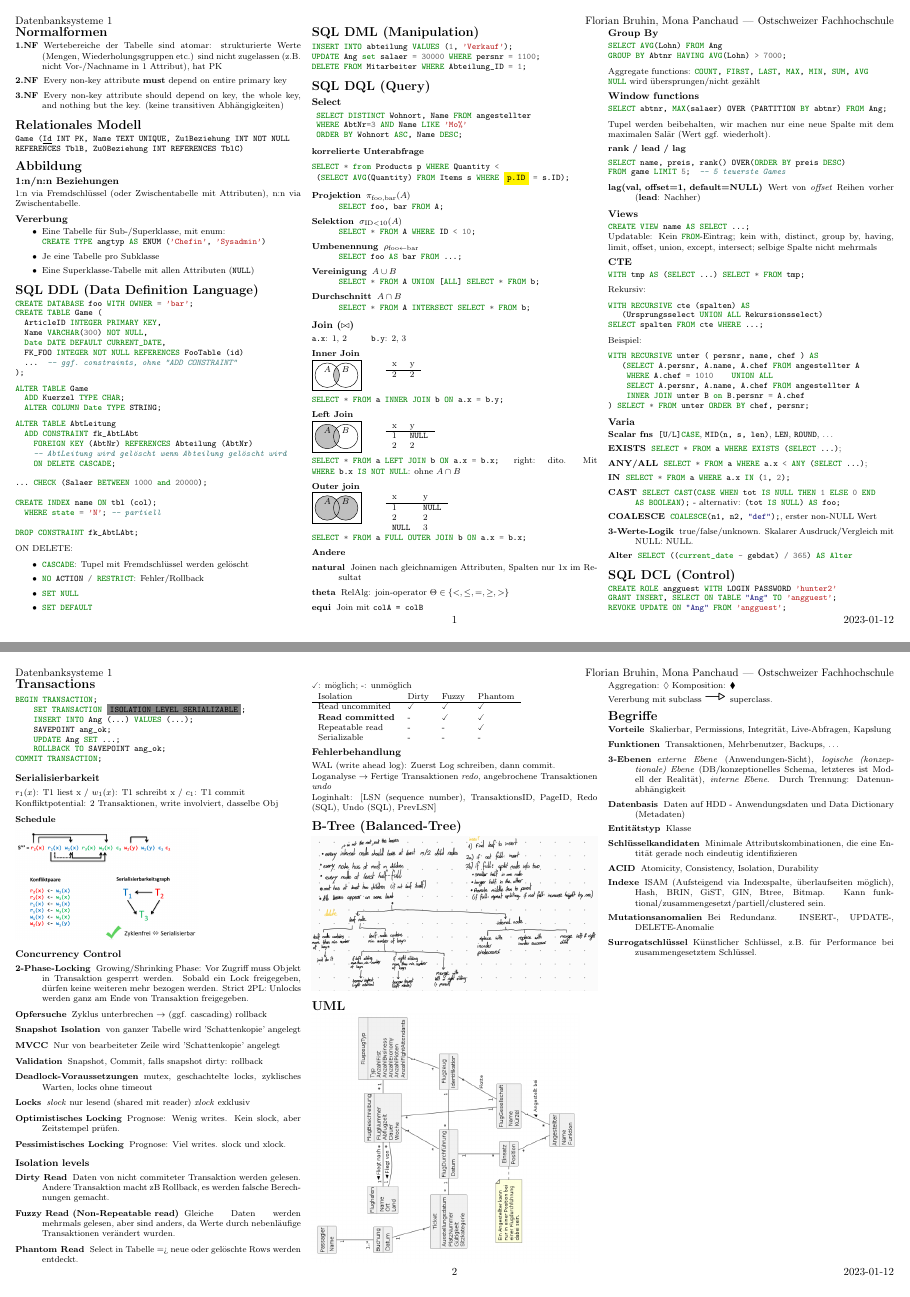
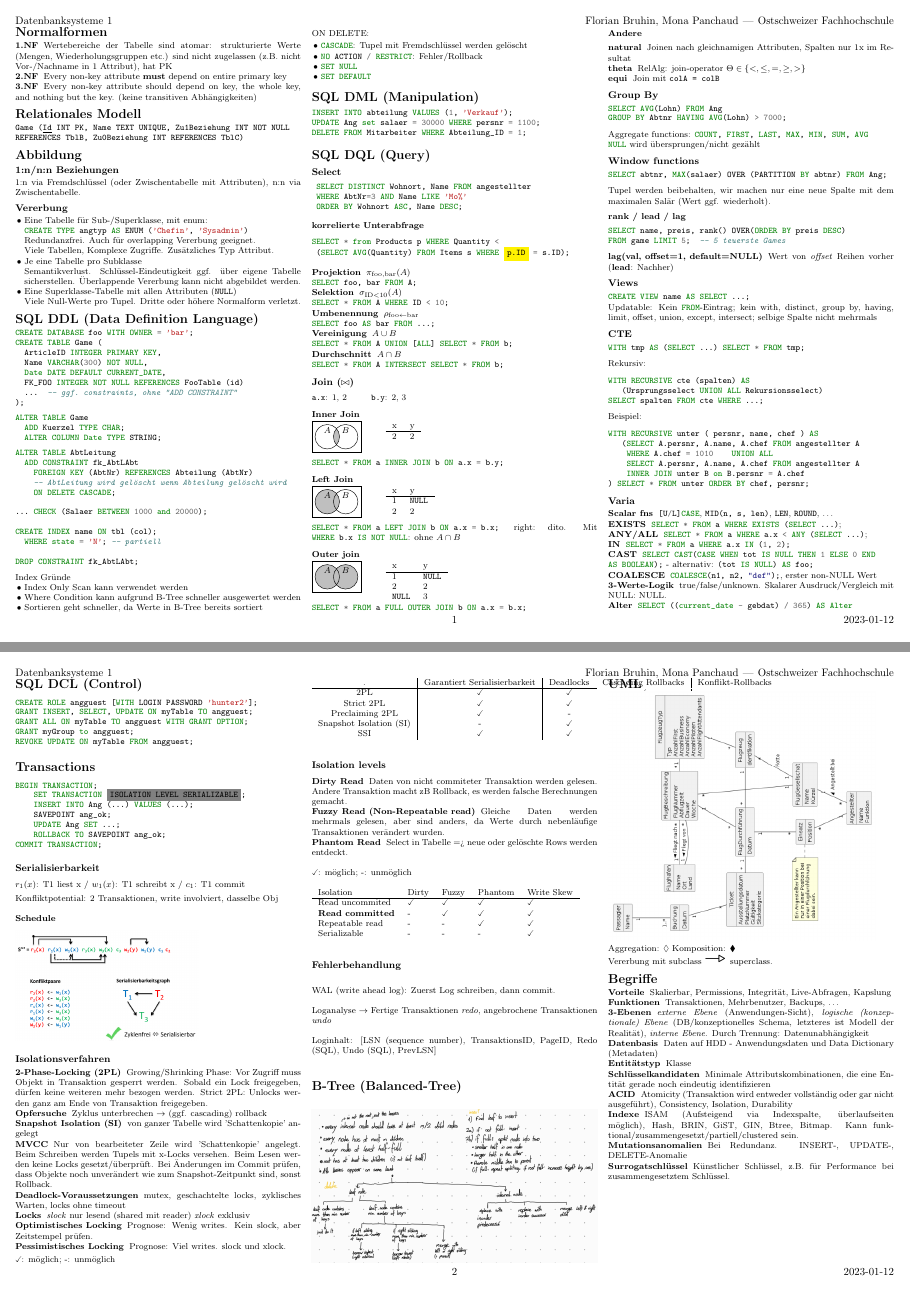
Before and after one commit to panmona/ost-cheatsheets, a LaTeX document (DBS1/main.tex, which reads DBS1/template.tex): pages 1 and 2 of 2, joined at a grey line. Compiled offline with pdfLaTeX.

Commit message:
Several further improvements

```diff
--- a/DBS1/main.tex
+++ b/DBS1/main.tex
@@ -31,11 +31,19 @@
 1:n via Fremdschlüssel (oder Zwischentabelle mit Attributen), n:n via
 Zwischentabelle.
 \subsection{Vererbung}
-% TODO maybe improve?
 \begin{itemize}
-\item{Eine Tabelle für Sub-/Superklasse, mit enum: \\ \sql{CREATE TYPE angtyp AS ENUM ('Chefin', 'Sysadmin')}}
-\item{Je eine Tabelle pro Subklasse}
-\item{Eine Superklasse-Tabelle mit allen Attributen (\verb!NULL!)}
+\item Eine Tabelle für Sub-/Superklasse, mit enum: \\
+    \sql{CREATE TYPE angtyp AS ENUM ('Chefin', 'Sysadmin')}
+    \\
+    Redundanzfrei. Auch für overlapping Vererbung geeignet.
+    \\
+    Viele Tabellen, Komplexe Zugriffe. Zusätzliches Typ Attribut.
+
+\item Je eine Tabelle pro Subklasse\\
+    Semantikverlust. Schlüssel-Eindeutigkeit ggf. über eigene Tabelle sicherstellen. Überlappende Vererbung kann nicht abgebildet werden.
+
+\item Eine Superklasse-Tabelle mit allen Attributen (\verb!NULL!)\\
+    Viele Null-Werte pro Tupel. Dritte oder höhere Normalform verletzt.
 \end{itemize}
 
 \section{SQL DDL (Data Definition Language)}
@@ -71,6 +79,14 @@ CREATE INDEX name ON tbl (col);
 
 DROP CONSTRAINT fk_AbtLAbt;
 \end{minted}
+
+% TODO keep this or drop?
+Index Gründe
+\begin{itemize}
+    \item Index Only Scan kann verwendet werden
+    \item Where Condition kann aufgrund B-Tree schneller ausgewertet werden
+    \item Sortieren geht schneller, da Werte in B-Tree bereits sortiert
+\end{itemize}
 
 ON DELETE:
 
@@ -213,9 +229,11 @@ WITH RECURSIVE unter ( persnr, name, chef ) AS
 
 \section{SQL DCL (Control)}
 \begin{minted}{sql}
-CREATE ROLE angguest WITH LOGIN PASSWORD 'hunter2'
-GRANT INSERT, SELECT ON TABLE "Ang" TO 'angguest';
-REVOKE UPDATE ON "Ang" FROM 'angguest';
+CREATE ROLE angguest [WITH LOGIN PASSWORD 'hunter2'];
+GRANT INSERT, SELECT, UPDATE ON myTable TO angguest;
+GRANT ALL ON myTable TO angguest WITH GRANT OPTION;
+GRANT myGroup to angguest;
+REVOKE UPDATE ON myTable FROM angguest;
 \end{minted}
 
 \section{Transactions}
@@ -242,19 +260,33 @@ Konfliktpotential: 2 Transaktionen, write involviert, dasselbe Obj
 \subsubsection{Schedule}
 \includegraphics[width=20em]{serial.png}
 
-\subsection{Concurrency Control}
+\subsection{Isolationsverfahren}
 
 \begin{description}
-\item[2-Phase-Locking]{Growing/Shrinking Phase: Vor Zugriff muss Objekt in Transaktion gesperrt werden. Sobald ein Lock freigegeben, dürfen keine weiteren mehr bezogen werden. Strict 2PL: Unlocks werden ganz am Ende von Transaktion freigegeben.}
+\item[2-Phase-Locking (2PL)]{Growing/Shrinking Phase: Vor Zugriff muss Objekt in Transaktion gesperrt werden. Sobald ein Lock freigegeben, dürfen keine weiteren mehr bezogen werden. Strict 2PL: Unlocks werden ganz am Ende von Transaktion freigegeben.}
 \item[Opfersuche]{Zyklus unterbrechen $\rightarrow$ (ggf. cascading) rollback}
-\item[Snapshot Isolation] von ganzer Tabelle wird 'Schattenkopie' angelegt
-\item[MVCC]{Nur von bearbeiteter Zeile wird 'Schattenkopie' angelegt}
-\item[Validation]{Snapshot, Commit, falls snapshot dirty: rollback}
+\item[Snapshot Isolation (SI)] von ganzer Tabelle wird 'Schattenkopie' angelegt
+\item[MVCC] Nur von bearbeiteter Zeile wird 'Schattenkopie' angelegt.
+Beim Schreiben werden Tupels mit x-Locks versehen. Beim Lesen werden keine Locks gesetzt/überprüft. Bei Änderungen im Commit prüfen, dass Objekte noch
+unverändert wie zum Snapshot-Zeitpunkt sind, sonst Rollback.
 \item[Deadlock-Voraussetzungen] mutex, geschachtelte locks, zyklisches Warten, locks ohne timeout
 \item[Locks] \emph{slock} nur lesend (shared mit reader) \emph{xlock} exklusiv
 \item[Optimistisches Locking] Prognose: Wenig writes. Kein slock, aber Zeitstempel prüfen.
 \item[Pessimistisches Locking] Prognose: Viel writes. slock und xlock.
 \end{description}
+
+\checked: möglich; -: unmöglich
+
+% TODO how do I get the title to break?
+\begin{tabularx}{\columnwidth}{c | c | c c | c}
+    . & Garantiert Serialisierbarkeit & Deadlocks & Cascading Rollbacks & Konflikt-Rollbacks \\
+    \hline
+    2PL & \checked & \checked & \checked & - \\
+    Strict 2PL & \checked & \checked & - & - \\
+    Preclaiming 2PL & \checked & - & - & - \\
+    Snapshot Isolation (SI) & - & \checked & - & \checked \\
+    SSI & \checked & \checked & - & \checked \\
+\end{tabularx}
 
 \subsection{Isolation levels}
 
@@ -266,13 +298,13 @@ Konfliktpotential: 2 Transaktionen, write involviert, dasselbe Obj
 
 \checked: möglich; -: unmöglich
 
-\begin{tabular}{llll}
-  Isolation & Dirty & Fuzzy & Phantom \\
+\begin{tabular}{lllll}
+  Isolation & Dirty & Fuzzy & Phantom & Write Skew \\
   \hline
-  Read uncommited & \checked & \checked & \checked \\
-  \textbf{Read committed} & - & \checked & \checked \\
-  Repeatable read & - & - & \checked \\
-  Serializable & - & - & -
+  Read uncommited & \checked & \checked & \checked & \checked \\
+  \textbf{Read committed} & - & \checked & \checked & \checked \\
+  Repeatable read & - & - & \checked & \checked \\
+  Serializable & - & - & - & \checked
 \end{tabular}
 
 \subsection{Fehlerbehandlung}
@@ -308,7 +341,7 @@ Vererbung mit subclass {\huge$\rightarrowtriangle$} superclass.
 \item[Entitätstyp]{Klasse}
 \item[Schlüsselkandidaten]{Minimale Attributskombinationen, die eine Entität
     gerade noch eindeutig identifizieren}
-\item[ACID]{Atomicity, Consistency, Isolation, Durability}
+\item[ACID]{Atomicity (Transaktion wird entweder vollständig oder gar nicht ausgeführt), Consistency, Isolation, Durability}
 \item[Indexe]{ISAM (Aufsteigend via Indexspalte, überlaufseiten möglich), Hash, BRIN, GiST, GIN, Btree, Bitmap. Kann funktional/zusammengesetzt/partiell/clustered sein.}
 \item[Mutationsanomalien]{Bei Redundanz. INSERT-, UPDATE-, DELETE-Anomalie}
 \item[Surrogatschlüssel]{Künstlicher Schlüssel, z.B. für Performance bei
--- a/DBS1/template.tex
+++ b/DBS1/template.tex
@@ -71,3 +71,12 @@
 }
 
 \newcommand{\sql}[1]{\mintinline{sql}{#1}}
+
+% Smaller Lists
+\usepackage{enumitem}
+\setlist[itemize,enumerate]{leftmargin=3mm, labelindent=0mm, labelwidth=1mm, labelsep=1mm, nosep}
+\setlist[description]{leftmargin=0mm, nosep}
+
+
+% TODO still use at the end or rather not?
+\usepackage{tabularx}
```
Also changed, not shown: DBS1/main.tex (1 more changed lines).
